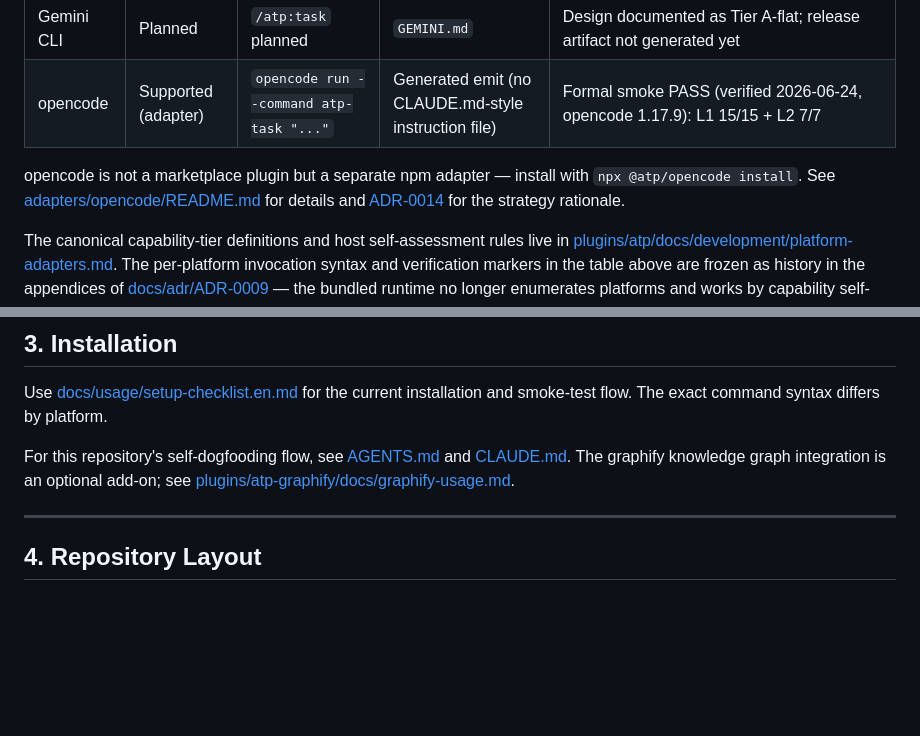
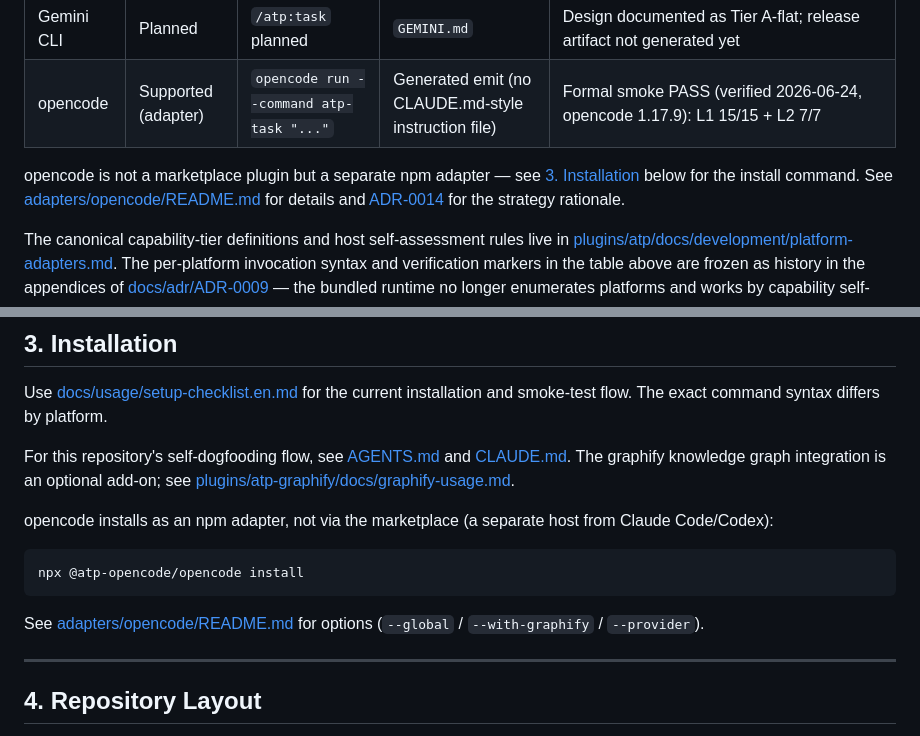
Before and after one commit to sundaytoz/agent-team-protocol, a Markdown page: README.en.md, 2 parts joined by grey strips. Drawn GitHub-style; blank space fills up the shorter version.

````diff
--- a/README.en.md
+++ b/README.en.md
@@ -23,7 +23,7 @@ A protocol and plugin for running AI coding work through role-based agent teams.
 | Gemini CLI | Planned | `/atp:task` planned | `GEMINI.md` | Design documented as Tier A-flat; release artifact not generated yet |
 | opencode | Supported (adapter) | `opencode run --command atp-task "..."` | Generated emit (no CLAUDE.md-style instruction file) | Formal smoke PASS (verified 2026-06-24, opencode 1.17.9): L1 15/15 + L2 7/7 |
 
-opencode is not a marketplace plugin but a separate npm adapter — install with `npx @atp/opencode install`. See [adapters/opencode/README.md](adapters/opencode/README.md) for details and [ADR-0014](docs/adr/ADR-0014-opencode-host-adapter-strategy.md) for the strategy rationale.
+opencode is not a marketplace plugin but a separate npm adapter — see [3. Installation](#3-installation) below for the install command. See [adapters/opencode/README.md](adapters/opencode/README.md) for details and [ADR-0014](docs/adr/ADR-0014-opencode-host-adapter-strategy.md) for the strategy rationale.
 
 The canonical capability-tier definitions and host self-assessment rules live in [plugins/atp/docs/development/platform-adapters.md](plugins/atp/docs/development/platform-adapters.md). The per-platform invocation syntax and verification markers in the table above are frozen as history in the appendices of [docs/adr/ADR-0009](docs/adr/ADR-0009-bundle-runtime-platform-neutralization.md) — the bundled runtime no longer enumerates platforms and works by capability self-assessment, so ATP can also run on host CLIs not listed here.
 
@@ -75,6 +75,14 @@ The full protocol is in [plugins/atp/docs/development/agent-team-protocol.md](pl
 Use [docs/usage/setup-checklist.en.md](docs/usage/setup-checklist.en.md) for the current installation and smoke-test flow. The exact command syntax differs by platform.
 
 For this repository's self-dogfooding flow, see [AGENTS.md](AGENTS.md) and [CLAUDE.md](CLAUDE.md). The graphify knowledge graph integration is an optional add-on; see [plugins/atp-graphify/docs/graphify-usage.md](plugins/atp-graphify/docs/graphify-usage.md).
+
+opencode installs as an npm adapter, not via the marketplace (a separate host from Claude Code/Codex):
+
+```bash
+npx @atp-opencode/opencode install
+```
+
+See [adapters/opencode/README.md](adapters/opencode/README.md) for options (`--global` / `--with-graphify` / `--provider`).
 
 ---
 
````
Also changed, not shown: README.md (+9 -1 lines).
